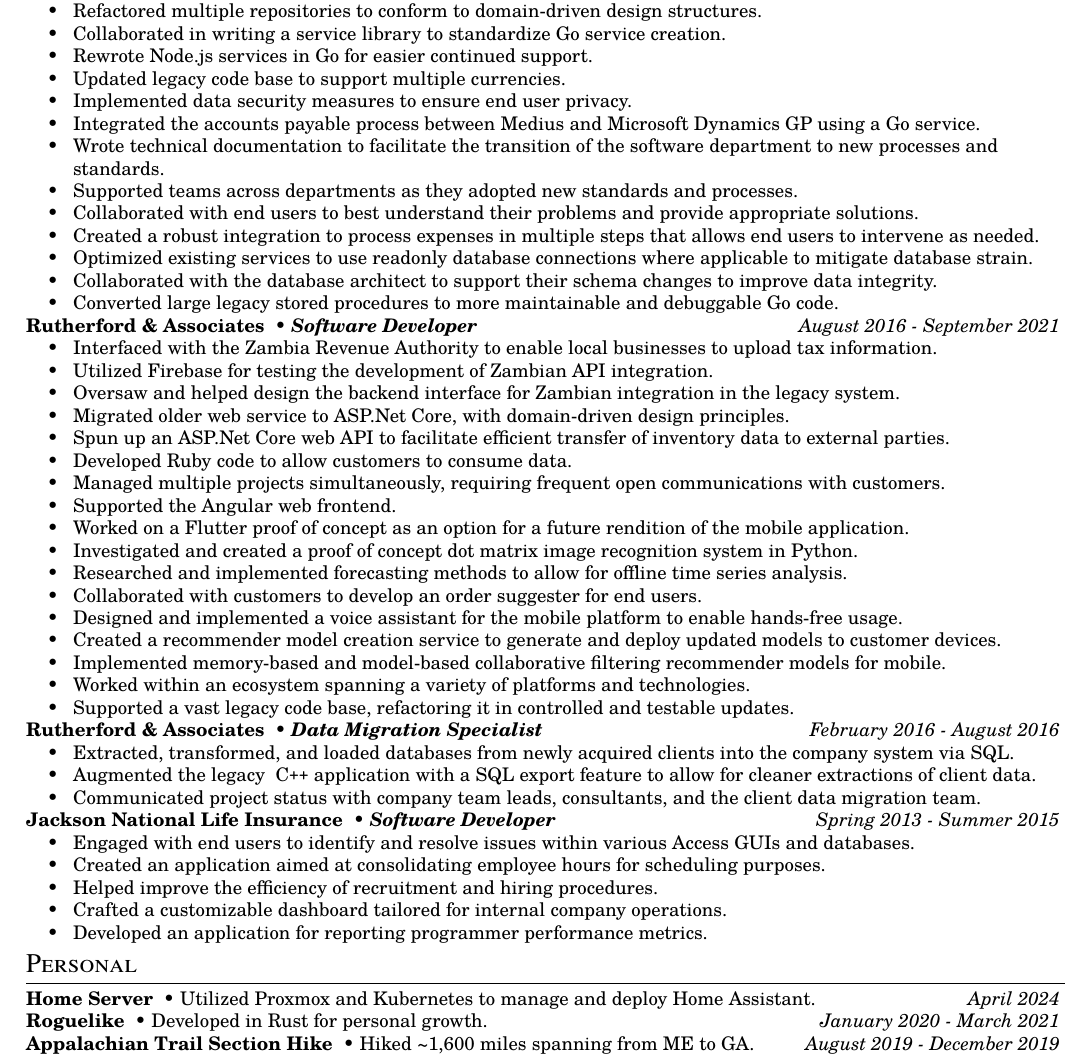
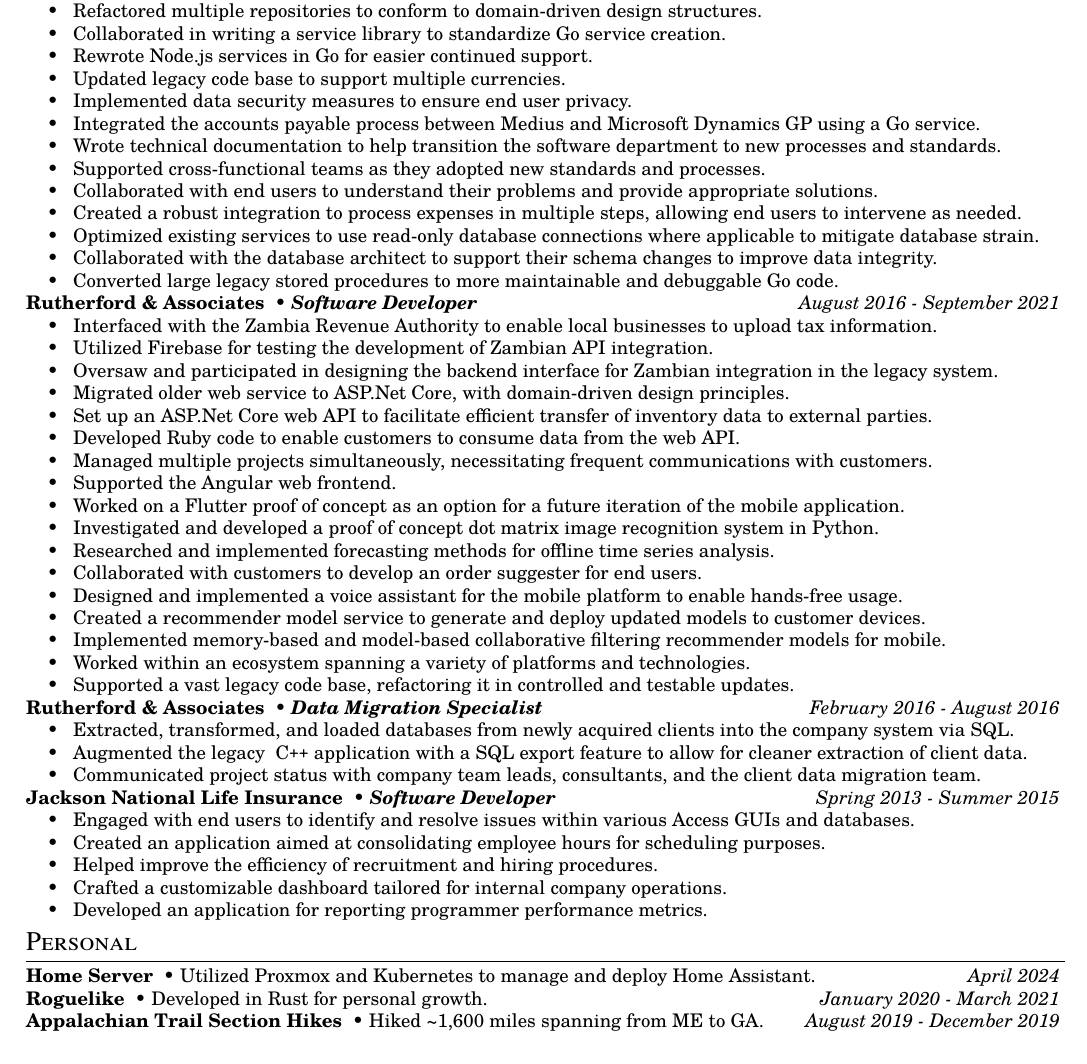
Before and after one commit to marvinkassabian/resume, a LaTeX CV (marvinkassabian_resume.tex): part of the page, cut so that both start at the same text. The pictures show the PDF file marvinkassabian_resume.pdf that the author committed with the source.

Commit message:
fix: apply more feedback

```diff
--- a/marvinkassabian_resume.tex
+++ b/marvinkassabian_resume.tex
@@ -32,11 +32,11 @@
 \item Updated legacy code base to support multiple currencies.
 \item Implemented data security measures to ensure end user privacy.
 \item Integrated the accounts payable process between Medius and Microsoft Dynamics GP using a Go service.
-\item Wrote technical documentation to facilitate the transition of the software department to new processes and standards.
-\item Supported teams across departments as they adopted new standards and processes.
-\item Collaborated with end users to best understand their problems and provide appropriate solutions.
-\item Created a robust integration to process expenses in multiple steps that allows end users to intervene as needed.
-\item Optimized existing services to use readonly database connections where applicable to mitigate database strain.
+\item Wrote technical documentation to help transition the software department to new processes and standards.
+\item Supported cross-functional teams as they adopted new standards and processes.
+\item Collaborated with end users to understand their problems and provide appropriate solutions.
+\item Created a robust integration to process expenses in multiple steps, allowing end users to intervene as needed.
+\item Optimized existing services to use read-only database connections where applicable to mitigate database strain.
 \item Collaborated with the database architect to support their schema changes to improve data integrity.
 \item Converted large legacy stored procedures to more maintainable and debuggable Go code.
 \resumesublistend
@@ -48,18 +48,18 @@
 \resumesublistbegin
 \item Interfaced with the Zambia Revenue Authority to enable local businesses to upload tax information.
 \item Utilized Firebase for testing the development of Zambian API integration.
-\item Oversaw and helped design the backend interface for Zambian integration in the legacy system.
+\item Oversaw and participated in designing the backend interface for Zambian integration in the legacy system.
 \item Migrated older web service to ASP.Net Core, with domain-driven design principles.
-\item Spun up an ASP.Net Core web API to facilitate efficient transfer of inventory data to external parties.
-\item Developed Ruby code to allow customers to consume data.
-\item Managed multiple projects simultaneously, requiring frequent open communications with customers.
+\item Set up an ASP.Net Core web API to facilitate efficient transfer of inventory data to external parties.
+\item Developed Ruby code to enable customers to consume data from the web API.
+\item Managed multiple projects simultaneously, necessitating frequent communications with customers.
 \item Supported the Angular web frontend.
-\item Worked on a Flutter proof of concept as an option for a future rendition of the mobile application.
-\item Investigated and created a proof of concept dot matrix image recognition system in Python.
-\item Researched and implemented forecasting methods to allow for offline time series analysis.
+\item Worked on a Flutter proof of concept as an option for a future iteration of the mobile application.
+\item Investigated and developed a proof of concept dot matrix image recognition system in Python.
+\item Researched and implemented forecasting methods for offline time series analysis.
 \item Collaborated with customers to develop an order suggester for end users.
 \item Designed and implemented a voice assistant for the mobile platform to enable hands-free usage.
-\item Created a recommender model creation service to generate and deploy updated models to customer devices.
+\item Created a recommender model service to generate and deploy updated models to customer devices.
 \item Implemented memory-based and model-based collaborative filtering recommender models for mobile.
 \item Worked within an ecosystem spanning a variety of platforms and technologies.
 \item Supported a vast legacy code base, refactoring it in controlled and testable updates.
@@ -71,7 +71,7 @@
 {February 2016 - August 2016}
 \resumesublistbegin
 \item Extracted, transformed, and loaded databases from newly acquired clients into the company system via SQL.
-\item Augmented the legacy \cpp application with a SQL export feature to allow for cleaner extractions of client data.
+\item Augmented the legacy \cpp application with a SQL export feature to allow for cleaner extraction of client data.
 \item Communicated project status with company team leads, consultants, and the client data migration team.
 \resumesublistend
 
@@ -97,7 +97,7 @@
 {Developed in Rust for personal growth.}
 {January 2020 - March 2021}
 \subsectionlocationdate
-{Appalachian Trail Section Hike}
+{Appalachian Trail Section Hikes}
 {Hiked \~{}1,600 miles spanning from ME to GA.}
 {August 2019 - December 2019}
 
```
Also changed, not shown: marvinkassabian_resume.pdf.
